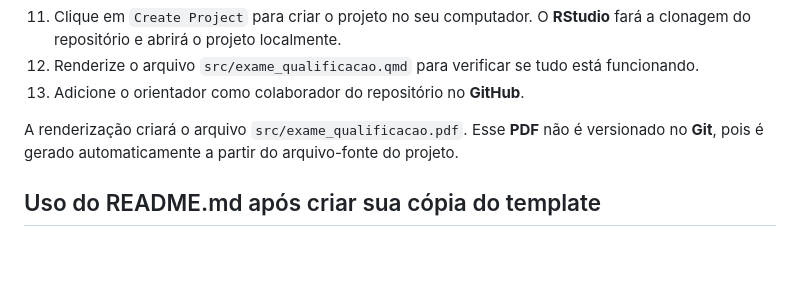
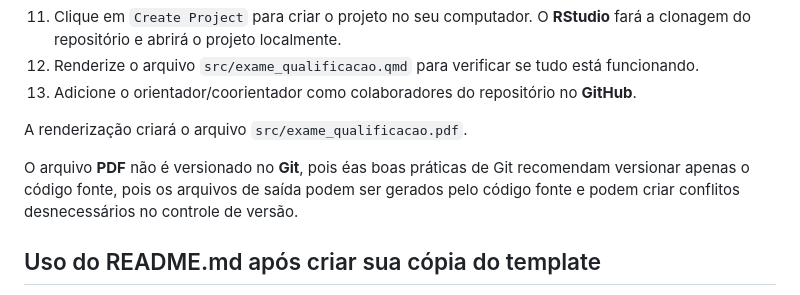
Before and after one commit to washingtonsilva/quarto_exame_qualificacao, a Markdown page: README.md, the part around the change. GitHub-like rendering; blank space fills up the shorter version.

Commit message:
primeira versão pós revisão

```diff
--- a/README.md
+++ b/README.md
@@ -58,11 +58,15 @@ Para criar sua cópia:
     **RStudio** fará a clonagem do repositório e abrirá o projeto localmente.
 12. Renderize o arquivo `src/exame_qualificacao.qmd` para verificar se tudo
     está funcionando.
-13. Adicione o orientador como colaborador do repositório no **GitHub**.
+13. Adicione o orientador/coorientador como colaboradores do
+repositório no **GitHub**.
 
-A renderização criará o arquivo `src/exame_qualificacao.pdf`. Esse **PDF** não
-é versionado no **Git**, pois é gerado automaticamente a partir do arquivo-fonte
-do projeto.
+A renderização criará o arquivo `src/exame_qualificacao.pdf`.
+
+O arquivo **PDF** não é versionado no **Git**, pois éas boas práticas de Git
+recomendam  versionar apenas o código fonte, pois os arquivos de saída podem
+ser gerados pelo código fonte e podem criar conflitos desnecessários no
+controle de versão.
 
 
 
```
